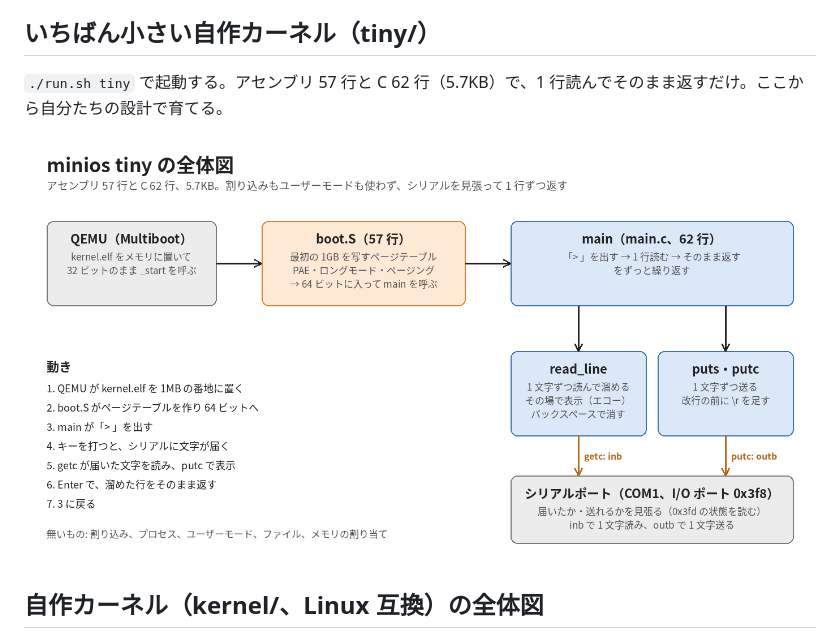
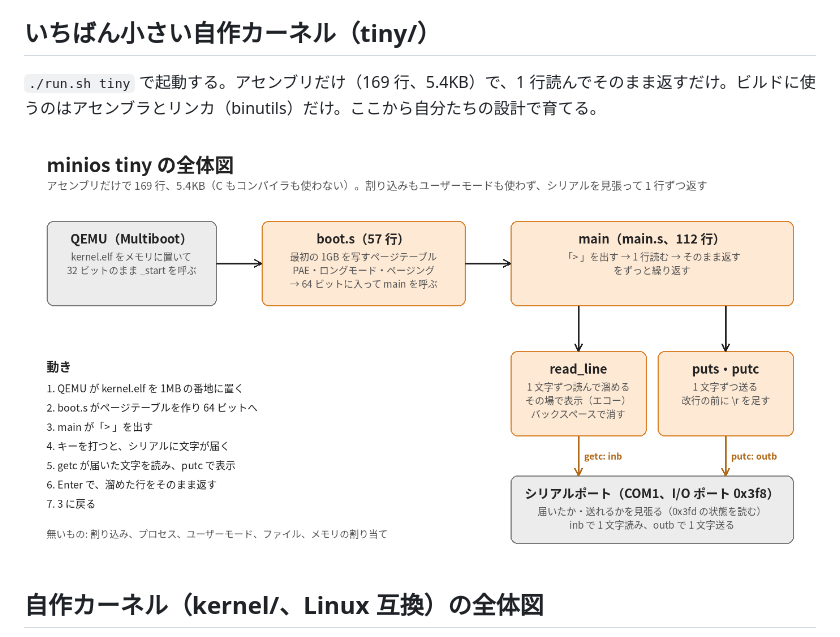
Before and after one commit to naga3/minios, a Markdown page: README.md, the part around the change. Rendered like a GitHub page; pictures changed too: docs/tiny.png.

Commit message:
tiny をアセンブリだけで書き直す（169 行、5.4KB）。ビルドは as と ld だけ
Co-Authored-By: Claude Opus 5.5 <noreply@anthropic.com>

```diff
--- a/README.md
+++ b/README.md
@@ -10,7 +10,7 @@ AI が 1 周ずつ育てた記録は [JOURNAL.md](JOURNAL.md) にある。
 
 ## いちばん小さい自作カーネル（tiny/）
 
-`./run.sh tiny` で起動する。アセンブリ 57 行と C 62 行（5.7KB）で、1 行読んでそのまま返すだけ。ここから自分たちの設計で育てる。
+`./run.sh tiny` で起動する。アセンブリだけ（169 行、5.4KB）で、1 行読んでそのまま返すだけ。ビルドに使うのはアセンブラとリンカ（binutils）だけ。ここから自分たちの設計で育てる。
 
 ![tiny の全体図](docs/tiny.png)
 
```
Also changed, not shown: 6 other files.
